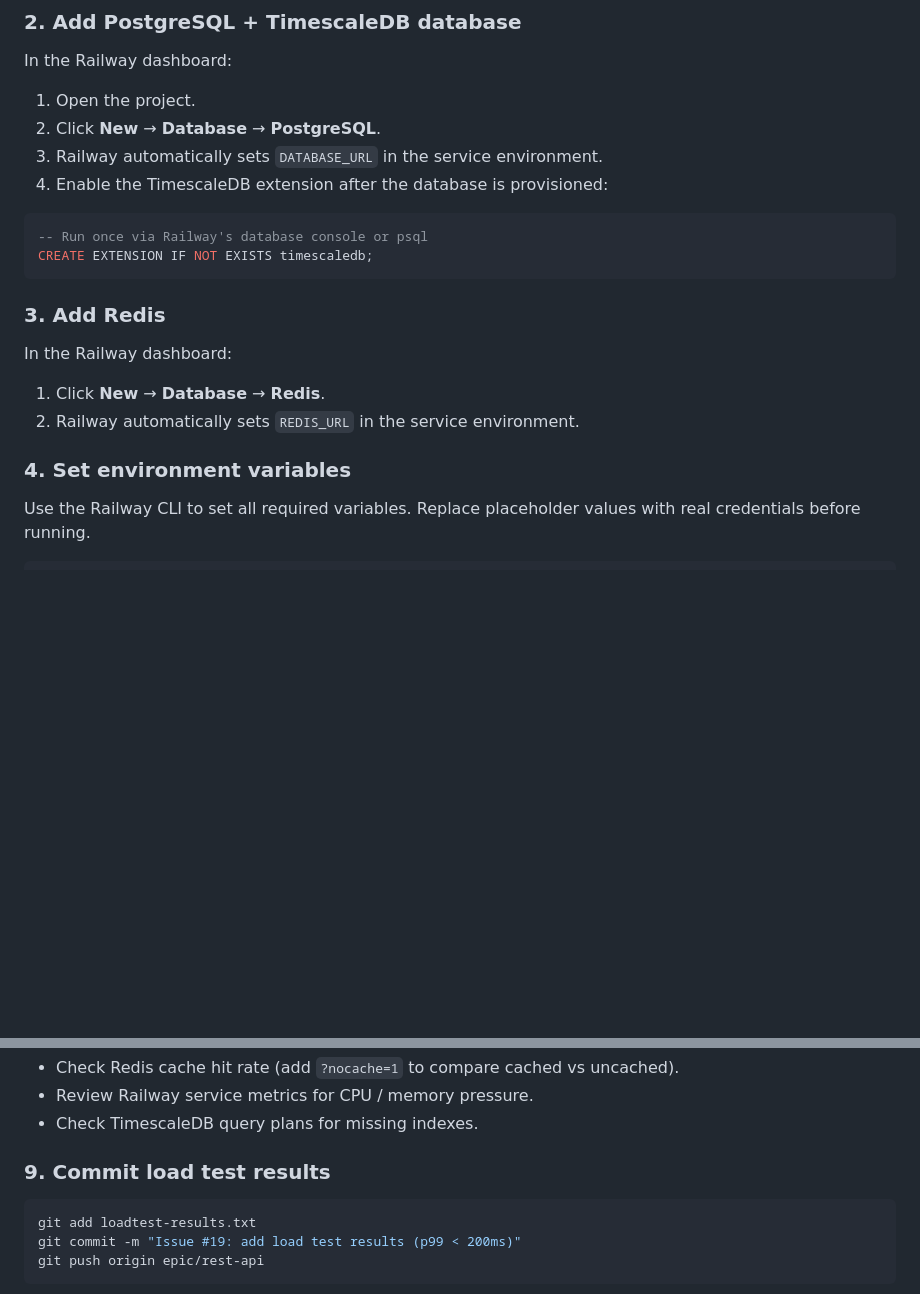
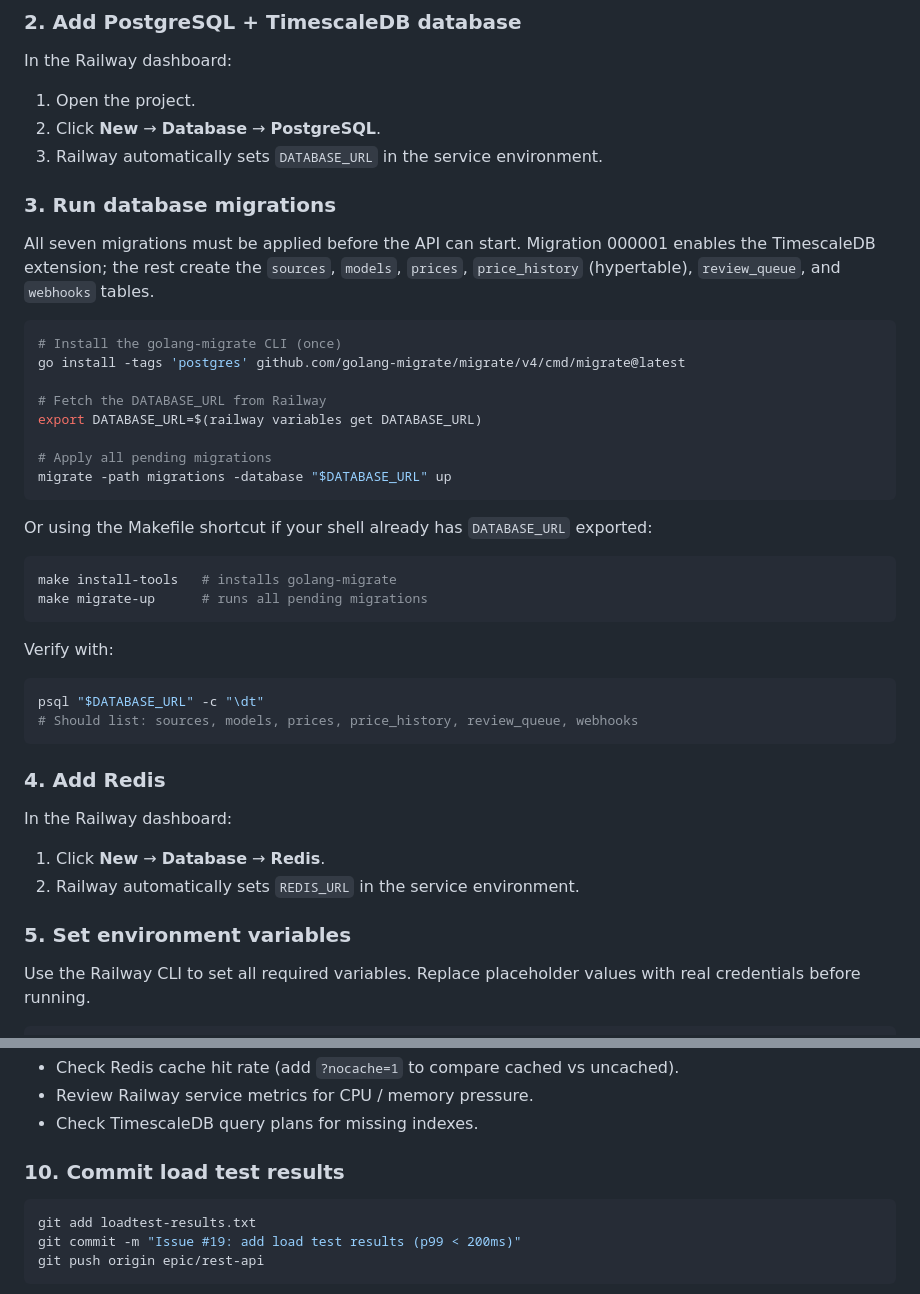
Before and after one commit to romeo-folie/llm-pricing-api, a Markdown page: DEPLOY.md, 2 parts joined by grey strips. Drawn GitHub-style; blank space fills up the shorter version.

Commit message:
Issue #19: address Opus code-reviewer findings
- Add missing database migration step (Steps 3, renumber 4-10)
  migrations/000001-000007 must run before API start; TimescaleDB extension
  is handled by migration 000001, not a manual SQL step
- Fix WEBHOOK_SECRET_KEY generation: use temp var + unset to keep value
  out of shell history instead of inline subshell expansion

Co-Authored-By: Claude Sonnet 4.6 <noreply@anthropic.com>

````diff
--- a/DEPLOY.md
+++ b/DEPLOY.md
@@ -31,20 +31,45 @@ In the Railway dashboard:
 1. Open the project.
 2. Click **New** → **Database** → **PostgreSQL**.
 3. Railway automatically sets `DATABASE_URL` in the service environment.
-4. Enable the TimescaleDB extension after the database is provisioned:
 
-```sql
--- Run once via Railway's database console or psql
-CREATE EXTENSION IF NOT EXISTS timescaledb;
+### 3. Run database migrations
+
+All seven migrations must be applied before the API can start. Migration 000001
+enables the TimescaleDB extension; the rest create the `sources`, `models`,
+`prices`, `price_history` (hypertable), `review_queue`, and `webhooks` tables.
+
+```bash
+# Install the golang-migrate CLI (once)
+go install -tags 'postgres' github.com/golang-migrate/migrate/v4/cmd/migrate@latest
+
+# Fetch the DATABASE_URL from Railway
+export DATABASE_URL=$(railway variables get DATABASE_URL)
+
+# Apply all pending migrations
+migrate -path migrations -database "$DATABASE_URL" up
 ```
 
-### 3. Add Redis
+Or using the Makefile shortcut if your shell already has `DATABASE_URL` exported:
+
+```bash
+make install-tools   # installs golang-migrate
+make migrate-up      # runs all pending migrations
+```
+
+Verify with:
+
+```bash
+psql "$DATABASE_URL" -c "\dt"
+# Should list: sources, models, prices, price_history, review_queue, webhooks
+```
+
+### 4. Add Redis
 
 In the Railway dashboard:
 1. Click **New** → **Database** → **Redis**.
 2. Railway automatically sets `REDIS_URL` in the service environment.
 
-### 4. Set environment variables
+### 5. Set environment variables
 
 Use the Railway CLI to set all required variables.  Replace placeholder values
 with real credentials before running.
@@ -146,7 +173,7 @@ Target: p99 must be under 200 ms.  If p99 exceeds 200 ms:
 - Review Railway service metrics for CPU / memory pressure.
 - Check TimescaleDB query plans for missing indexes.
 
-### 9. Commit load test results
+### 10. Commit load test results
 
 ```bash
 git add loadtest-results.txt
````
Also changed, not shown: other parts of DEPLOY.md (+8 -6 lines).
